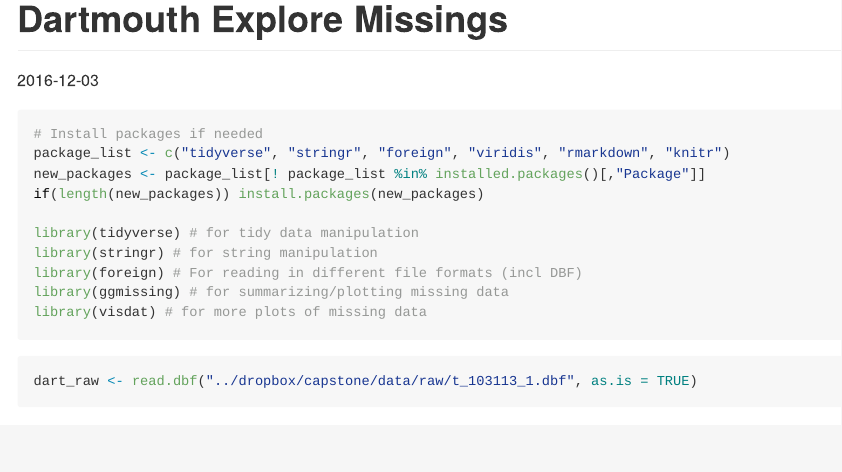
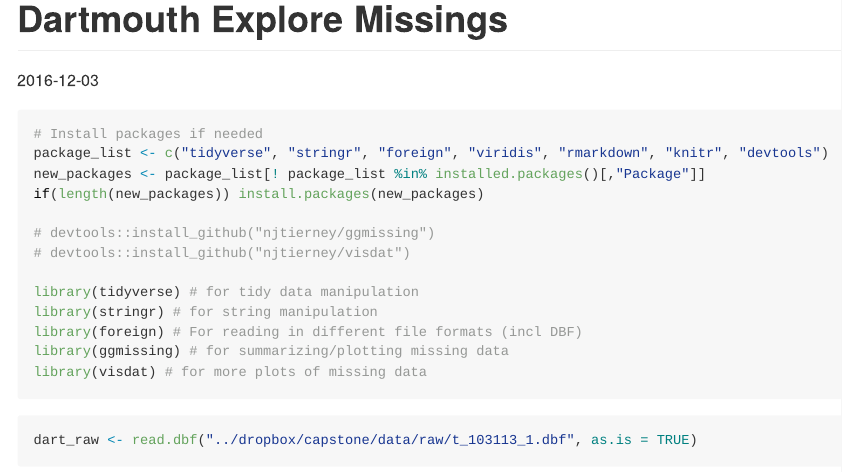
Before and after one commit to Maxwell-Austensen/capstone, an R Markdown document (00_dartmouth_missings.Rmd): the page in a window 1100 px wide, from its top. Rendered offline with R 4.5, knitr and Pandoc, with nearby package versions; some code elsewhere in the file could not run offline.

Commit message:
add devtools:github_install() for packages

````diff
--- a/00_dartmouth_missings.Rmd
+++ b/00_dartmouth_missings.Rmd
@@ -8,9 +8,12 @@ date: '`r Sys.Date()`'
 
 ```{r, message=FALSE}
 # Install packages if needed
-package_list <- c("tidyverse", "stringr", "foreign", "viridis", "rmarkdown", "knitr")
+package_list <- c("tidyverse", "stringr", "foreign", "viridis", "rmarkdown", "knitr", "devtools")
 new_packages <- package_list[! package_list %in% installed.packages()[,"Package"]]
 if(length(new_packages)) install.packages(new_packages)
+
+# devtools::install_github("njtierney/ggmissing")
+# devtools::install_github("njtierney/visdat")
 
 library(tidyverse) # for tidy data manipulation
 library(stringr) # for string manipulation
````
Also changed, not shown: 00_dartmouth_missings.nb.html.
